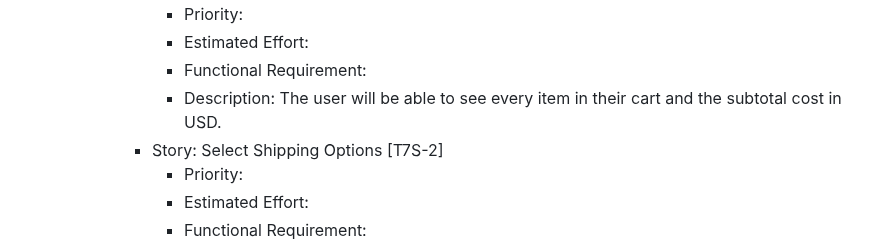
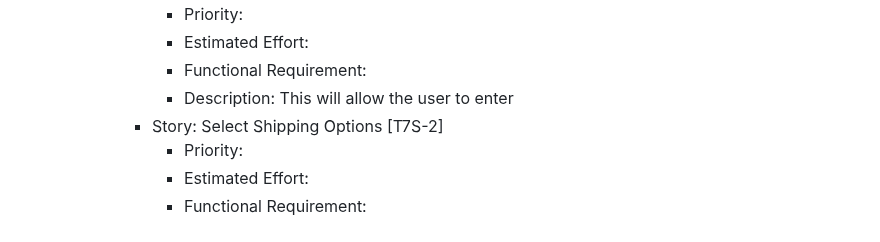
Before and after one commit to Chewwi7/Intro-to-Software-Engineering-Project, a Markdown page: Requirements/RequirementsFinal.md, the part around the change. Drawn GitHub-style.

Commit message:
updated RequirementsFinal

```diff
--- a/Requirements/RequirementsFinal.md
+++ b/Requirements/RequirementsFinal.md
@@ -53,7 +53,7 @@
                - Priority:
                - Estimated Effort:
                - Functional Requirement:
-               - Description: The user will be able to see every item in their cart and the subtotal cost in USD.
+               - Description: This will allow the user to enter
              - Story: Select Shipping Options [T7S-2]
                  - Priority:
                  - Estimated Effort:
```
